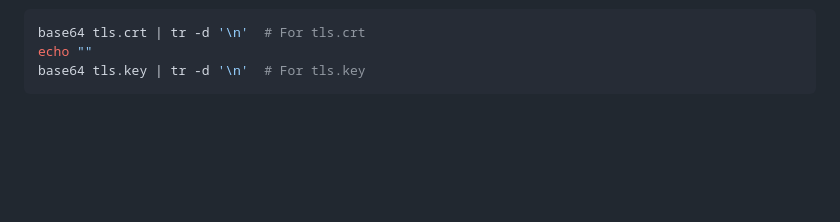
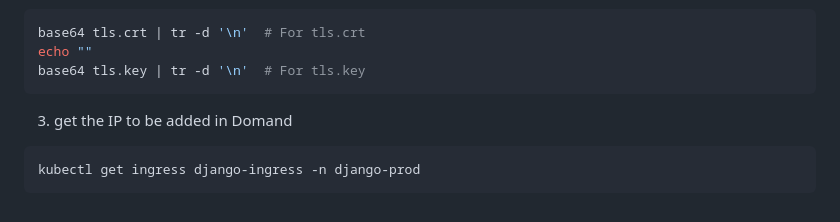
Before and after one commit to HRUAS/Django-clinicals, a Markdown page: README.md, the part around the change. GitHub-like rendering; blank space fills up the shorter version.

Commit message:
command to get ingress ip

````diff
--- a/README.md
+++ b/README.md
@@ -123,3 +123,8 @@ base64 tls.crt | tr -d '\n'  # For tls.crt
 echo ""
 base64 tls.key | tr -d '\n'  # For tls.key
 ```
+
+3) get the IP to be added in Domand
+```bash
+kubectl get ingress django-ingress -n django-prod
+```
````
